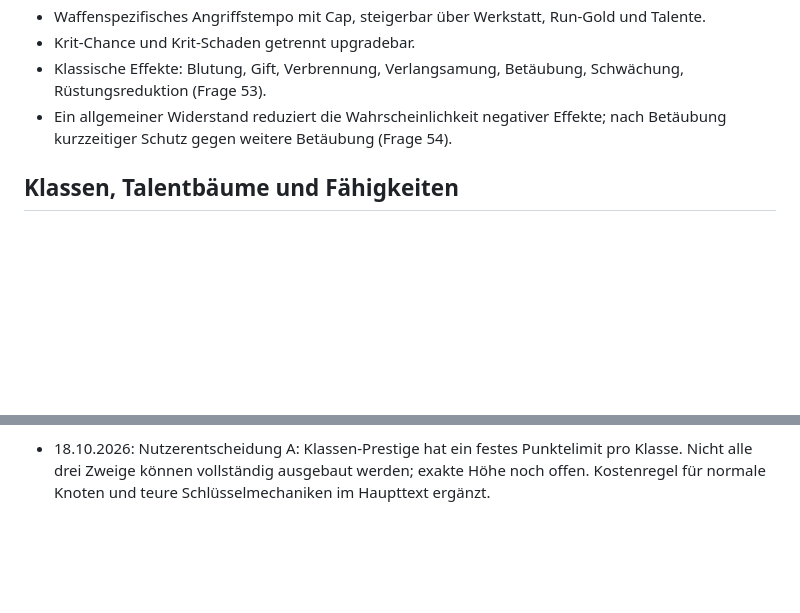
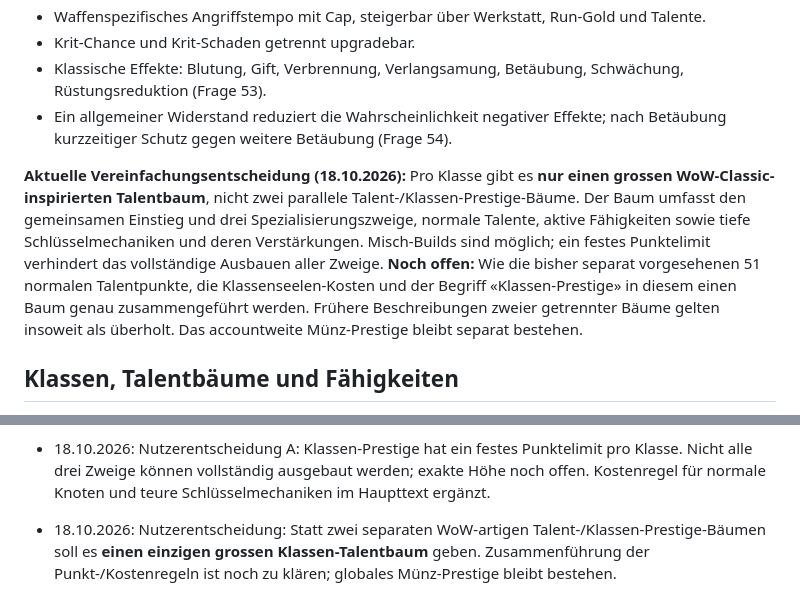
Before and after one commit to Cuddlerandom/idle-rpg, a Markdown page: GAME_DESIGN.md, 2 parts joined by grey strips. Rendered like a GitHub page; blank space fills up the shorter version.

Commit message:
Consolidate class talents and class prestige into one large tree

```diff
--- a/GAME_DESIGN.md
+++ b/GAME_DESIGN.md
@@ -47,6 +47,8 @@ Diese Datei ist die zentrale Quelle für die gemeinsam beschlossenen Spielregeln
 - Krit-Chance und Krit-Schaden getrennt upgradebar.
 - Klassische Effekte: Blutung, Gift, Verbrennung, Verlangsamung, Betäubung, Schwächung, Rüstungsreduktion (Frage 53).
 - Ein allgemeiner Widerstand reduziert die Wahrscheinlichkeit negativer Effekte; nach Betäubung kurzzeitiger Schutz gegen weitere Betäubung (Frage 54).
+
+**Aktuelle Vereinfachungsentscheidung (18.10.2026):** Pro Klasse gibt es **nur einen grossen WoW-Classic-inspirierten Talentbaum**, nicht zwei parallele Talent-/Klassen-Prestige-Bäume. Der Baum umfasst den gemeinsamen Einstieg und drei Spezialisierungszweige, normale Talente, aktive Fähigkeiten sowie tiefe Schlüsselmechaniken und deren Verstärkungen. Misch-Builds sind möglich; ein festes Punktelimit verhindert das vollständige Ausbauen aller Zweige. **Noch offen:** Wie die bisher separat vorgesehenen 51 normalen Talentpunkte, die Klassenseelen-Kosten und der Begriff «Klassen-Prestige» in diesem einen Baum genau zusammengeführt werden. Frühere Beschreibungen zweier getrennter Bäume gelten insoweit als überholt. Das accountweite Münz-Prestige bleibt separat bestehen.
 
 ## Klassen, Talentbäume und Fähigkeiten
 - Mehrere Klassen geplant; erste Klasse **Dunkler Krieger**.
@@ -192,3 +194,5 @@ Erste implementierte Basis: automatischer Kampf, einfache exponentiell skalieren
 - 18.10.2026: Nutzerentscheidung C: Normale Klassen-Prestige-Talente haben feste Kosten; tiefe Schlüsselmechaniken und deren Verstärkungen kosten deutlich mehr. Exakte Kosten noch offen.
 
 - 18.10.2026: Nutzerentscheidung A: Klassen-Prestige hat ein festes Punktelimit pro Klasse. Nicht alle drei Zweige können vollständig ausgebaut werden; exakte Höhe noch offen. Kostenregel für normale Knoten und teure Schlüsselmechaniken im Haupttext ergänzt.
+
+- 18.10.2026: Nutzerentscheidung: Statt zwei separaten WoW-artigen Talent-/Klassen-Prestige-Bäumen soll es **einen einzigen grossen Klassen-Talentbaum** geben. Zusammenführung der Punkt-/Kostenregeln ist noch zu klären; globales Münz-Prestige bleibt bestehen.
```
